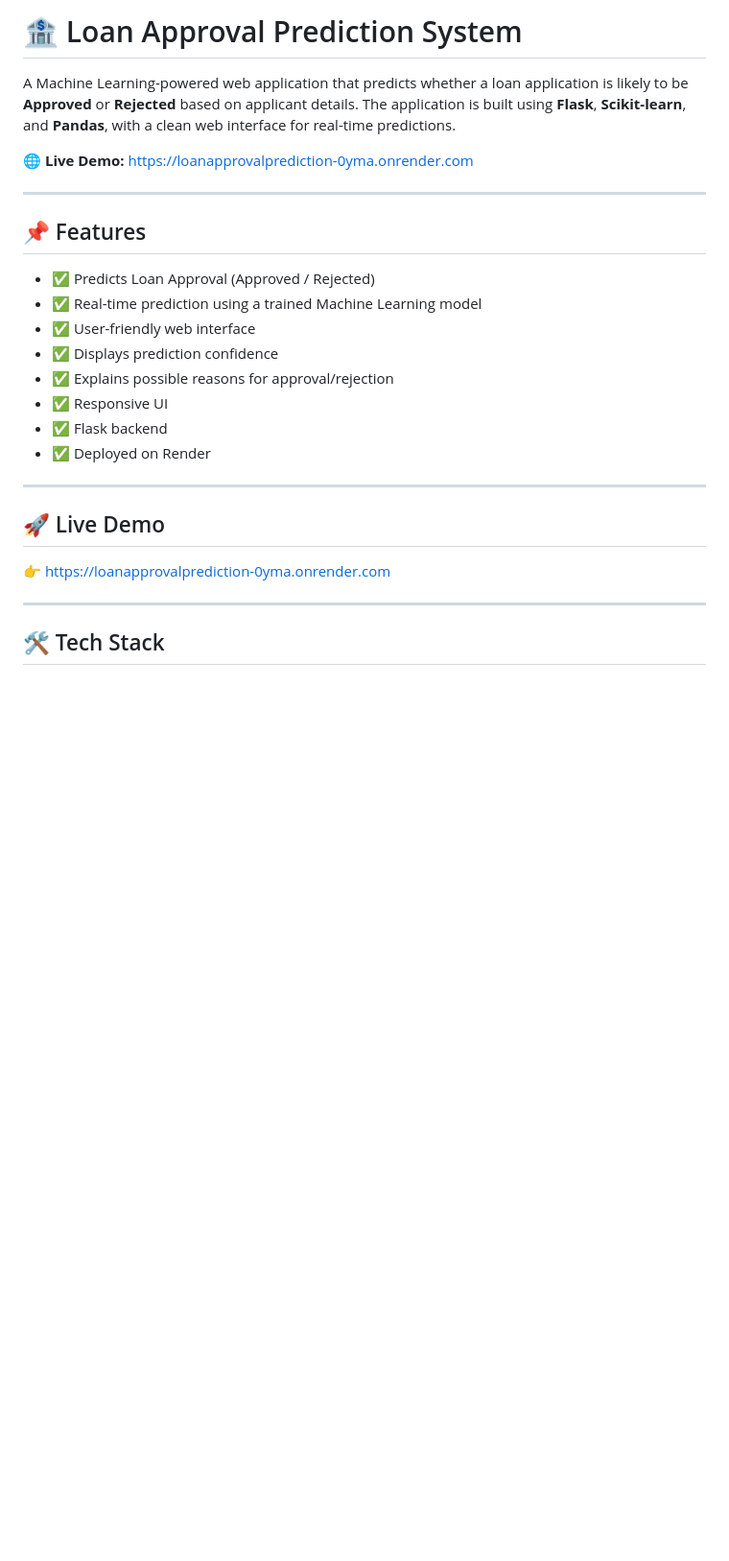
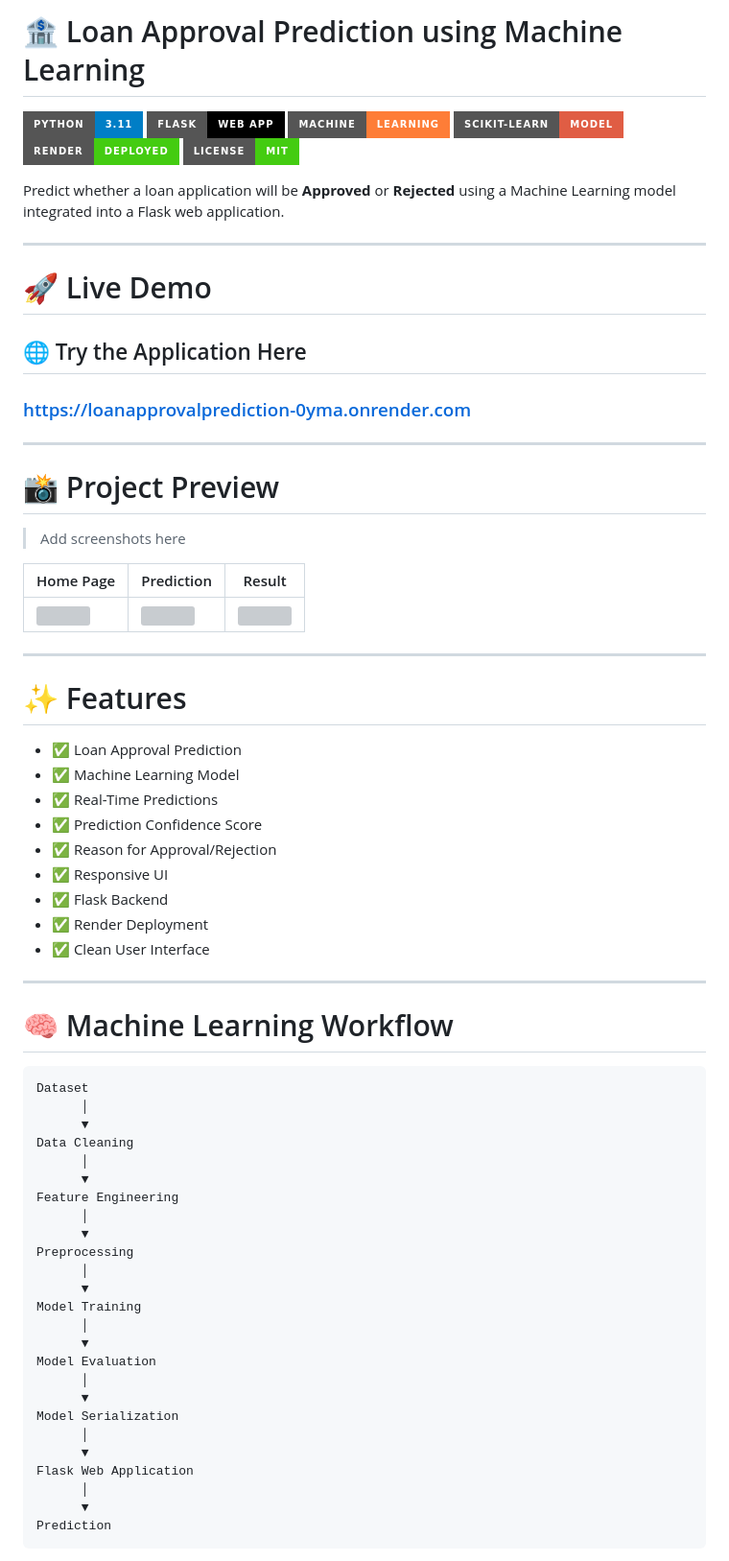
Before and after one commit to VijayKumar-Kareti/LoanApprovalPrediction, a Markdown page: README.md, the part around one of its changes. Shown at 96% size. GitHub-like rendering; badges without logos; blank space fills up the shorter version; grey boxes are pictures that could not be loaded.

Commit message:
Revise README for Loan Approval Prediction project
Updated README to enhance project description, features, and structure.

````diff
--- a/README.md
+++ b/README.md
@@ -1,28 +1,79 @@
-# 🏦 Loan Approval Prediction System
+# 🏦 Loan Approval Prediction using Machine Learning
 
-A Machine Learning-powered web application that predicts whether a loan application is likely to be **Approved** or **Rejected** based on applicant details. The application is built using **Flask**, **Scikit-learn**, and **Pandas**, with a clean web interface for real-time predictions.
+<p align="center">
 
-🌐 **Live Demo:** https://loanapprovalprediction-0yma.onrender.com
+![Python](https://img.shields.io/badge/Python-3.11-blue?style=for-the-badge&logo=python)
+![Flask](https://img.shields.io/badge/Flask-Web_App-black?style=for-the-badge&logo=flask)
+![Machine Learning](https://img.shields.io/badge/Machine-Learning-orange?style=for-the-badge)
+![Scikit-Learn](https://img.shields.io/badge/Scikit--Learn-Model-red?style=for-the-badge&logo=scikitlearn)
+![Render](https://img.shields.io/badge/Render-Deployed-success?style=for-the-badge&logo=render)
+![License](https://img.shields.io/badge/License-MIT-brightgreen?style=for-the-badge)
+
+</p>
+
+Predict whether a loan application will be **Approved** or **Rejected** using a Machine Learning model integrated into a Flask web application.
 
 ---
 
-## 📌 Features
+# 🚀 Live Demo
 
-- ✅ Predicts Loan Approval (Approved / Rejected)
-- ✅ Real-time prediction using a trained Machine Learning model
-- ✅ User-friendly web interface
-- ✅ Displays prediction confidence
-- ✅ Explains possible reasons for approval/rejection
-- ✅ Responsive UI
-- ✅ Flask backend
-- ✅ Deployed on Render
+## 🌐 Try the Application Here
+
+### https://loanapprovalprediction-0yma.onrender.com
 
 ---
 
-## 🚀 Live Demo
+# 📸 Project Preview
 
-👉 https://loanapprovalprediction-0yma.onrender.com
+> Add screenshots here
+
+| Home Page | Prediction | Result |
+|------------|------------|---------|
+| ![](screenshots/home.png) | ![](screenshots/predict.png) | ![](screenshots/result.png) |
 
 ---
 
-## 🛠️ Tech Stack
+# ✨ Features
+
+- ✅ Loan Approval Prediction
+- ✅ Machine Learning Model
+- ✅ Real-Time Predictions
+- ✅ Prediction Confidence Score
+- ✅ Reason for Approval/Rejection
+- ✅ Responsive UI
+- ✅ Flask Backend
+- ✅ Render Deployment
+- ✅ Clean User Interface
+
+---
+
+# 🧠 Machine Learning Workflow
+
+```
+Dataset
+      │
+      ▼
+Data Cleaning
+      │
+      ▼
+Feature Engineering
+      │
+      ▼
+Preprocessing
+      │
+      ▼
+Model Training
+      │
+      ▼
+Model Evaluation
+      │
+      ▼
+Model Serialization
+      │
+      ▼
+Flask Web Application
+      │
+      ▼
+Prediction
+```
+
````
Also changed, not shown: other parts of README.md (+75 -134 lines).
